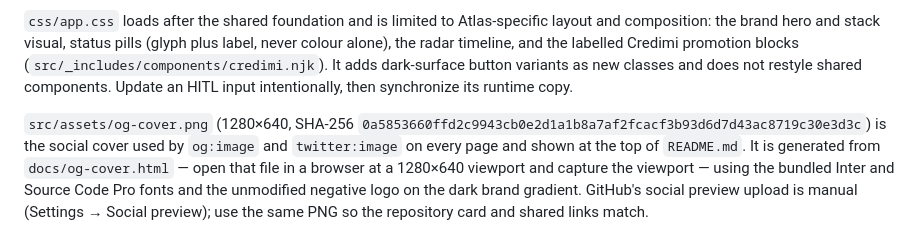
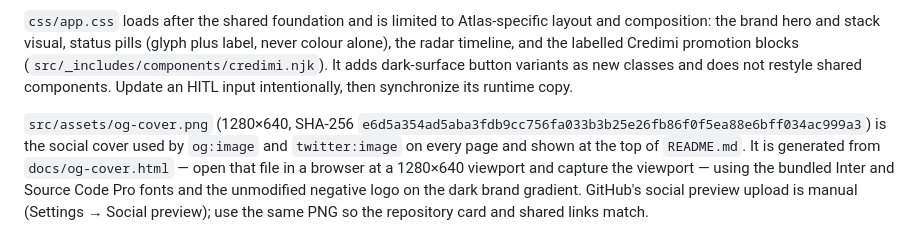
Before and after one commit to ForkbombEu/eudi-conformance-atlas, a Markdown page: docs/design-assets.md, the part around the change. Drawn GitHub-style.

```diff
--- a/docs/design-assets.md
+++ b/docs/design-assets.md
@@ -4,4 +4,4 @@
 
 `css/app.css` loads after the shared foundation and is limited to Atlas-specific layout and composition: the brand hero and stack visual, status pills (glyph plus label, never colour alone), the radar timeline, and the labelled Credimi promotion blocks (`src/_includes/components/credimi.njk`). It adds dark-surface button variants as new classes and does not restyle shared components. Update an HITL input intentionally, then synchronize its runtime copy.
 
-`src/assets/og-cover.png` (1280×640, SHA-256 `0a5853660ffd2c9943cb0e2d1a1b8a7af2fcacf3b93d6d7d43ac8719c30e3d3c`) is the social cover used by `og:image` and `twitter:image` on every page and shown at the top of `README.md`. It is generated from `docs/og-cover.html` — open that file in a browser at a 1280×640 viewport and capture the viewport — using the bundled Inter and Source Code Pro fonts and the unmodified negative logo on the dark brand gradient. GitHub's social preview upload is manual (Settings → Social preview); use the same PNG so the repository card and shared links match.
+`src/assets/og-cover.png` (1280×640, SHA-256 `e6d5a354ad5aba3fdb9cc756fa033b3b25e26fb86f0f5ea88e6bff034ac999a3`) is the social cover used by `og:image` and `twitter:image` on every page and shown at the top of `README.md`. It is generated from `docs/og-cover.html` — open that file in a browser at a 1280×640 viewport and capture the viewport — using the bundled Inter and Source Code Pro fonts and the unmodified negative logo on the dark brand gradient. GitHub's social preview upload is manual (Settings → Social preview); use the same PNG so the repository card and shared links match.
```
Also changed, not shown: README.md (+4 -4 lines), src/assets/og-cover.png, 2 other files.
